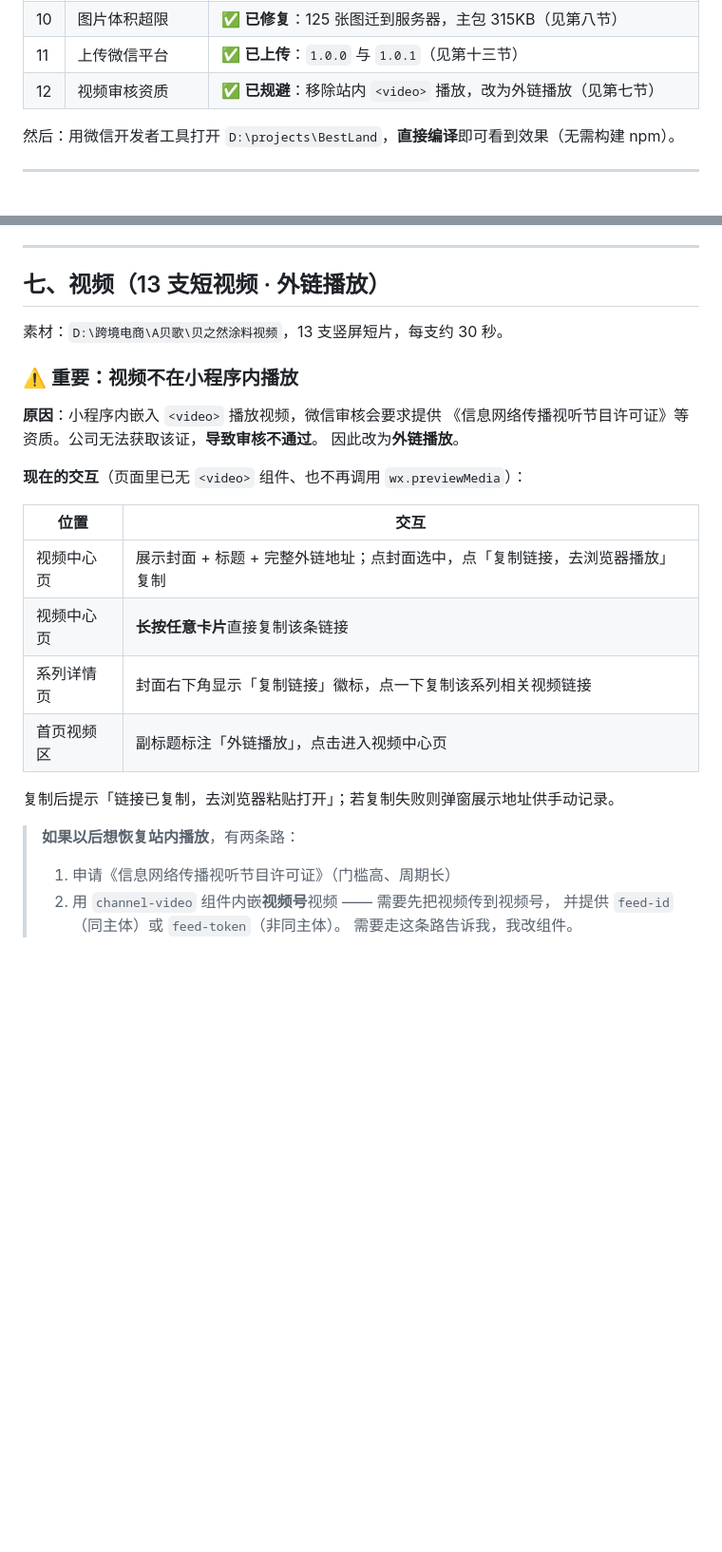
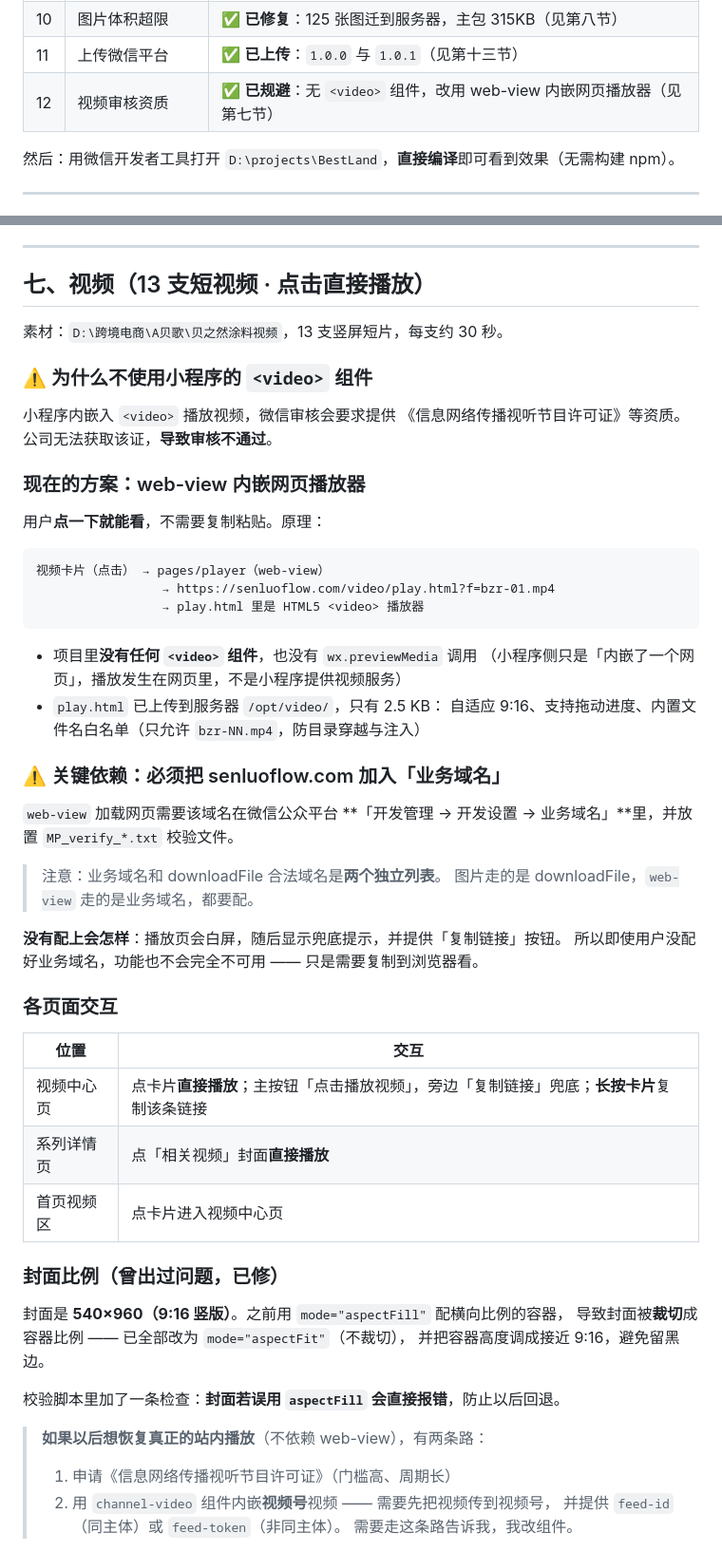
Before and after one commit to aluosen01-byte/BestLand, a Markdown page: README.md, 2 parts joined by grey strips. Shown at 95% size. Drawn GitHub-style; blank space fills up the shorter version.

Commit message:
文档：更新视频章节为「点击直接播放」方案
- 说明 web-view 内嵌网页播放器的原理与数据流
- 强调关键依赖：senluoflow.com 必须加入「业务域名」
  （与 downloadFile 合法域名是两个独立列表，之前只配了后者）
- 说明未配业务域名时的降级表现（兜底提示 + 复制链接）
- 记录 9:16 封面裁切的成因与修复（aspectFill -> aspectFit）
- 补充校验脚本已加入 aspectFill 防回退检查

````diff
--- a/README.md
+++ b/README.md
@@ -28,7 +28,7 @@
 | 9 | 转发 / 分享 | ✅ **已修复**：13 个页面全部补上分享回调（见第十节） |
 | 10 | 图片体积超限 | ✅ **已修复**：125 张图迁到服务器，主包 315KB（见第八节） |
 | 11 | 上传微信平台 | ✅ **已上传**：`1.0.0` 与 `1.0.1`（见第十三节） |
-| 12 | 视频审核资质 | ✅ **已规避**：移除站内 `<video>` 播放，改为外链播放（见第七节） |
+| 12 | 视频审核资质 | ✅ **已规避**：无 `<video>` 组件，改用 web-view 内嵌网页播放器（见第七节） |
 
 然后：用微信开发者工具打开 `D:\projects\BestLand`，**直接编译**即可看到效果（无需构建 npm）。
 
@@ -223,28 +223,58 @@ exports.main = async (event) => {
 
 ---
 
-## 七、视频（13 支短视频 · 外链播放）
+## 七、视频（13 支短视频 · 点击直接播放）
 
 素材：`D:\跨境电商\A贝歌\贝之然涂料视频`，13 支竖屏短片，每支约 30 秒。
 
-### ⚠️ 重要：视频不在小程序内播放
+### ⚠️ 为什么不使用小程序的 `<video>` 组件
 
-**原因**：小程序内嵌入 `<video>` 播放视频，微信审核会要求提供
+小程序内嵌入 `<video>` 播放视频，微信审核会要求提供
 《信息网络传播视听节目许可证》等资质。公司无法获取该证，**导致审核不通过**。
-因此改为**外链播放**。
 
-**现在的交互**（页面里已无 `<video>` 组件、也不再调用 `wx.previewMedia`）：
+### 现在的方案：web-view 内嵌网页播放器
+
+用户**点一下就能看**，不需要复制粘贴。原理：
+
+```
+视频卡片（点击） → pages/player（web-view）
+                 → https://senluoflow.com/video/play.html?f=bzr-01.mp4
+                 → play.html 里是 HTML5 <video> 播放器
+```
+
+- 项目里**没有任何 `<video>` 组件**，也没有 `wx.previewMedia` 调用
+  （小程序侧只是「内嵌了一个网页」，播放发生在网页里，不是小程序提供视频服务）
+- `play.html` 已上传到服务器 `/opt/video/`，只有 2.5 KB：
+  自适应 9:16、支持拖动进度、内置文件名白名单（只允许 `bzr-NN.mp4`，防目录穿越与注入）
+
+### ⚠️ 关键依赖：必须把 senluoflow.com 加入「业务域名」
+
+`web-view` 加载网页需要该域名在微信公众平台
+**「开发管理 → 开发设置 → 业务域名」**里，并放置 `MP_verify_*.txt` 校验文件。
+
+> 注意：业务域名和 downloadFile 合法域名是**两个独立列表**。
+> 图片走的是 downloadFile，`web-view` 走的是业务域名，都要配。
+
+**没有配上会怎样**：播放页会白屏，随后显示兜底提示，并提供「复制链接」按钮。
+所以即使用户没配好业务域名，功能也不会完全不可用 —— 只是需要复制到浏览器看。
+
+### 各页面交互
 
 | 位置 | 交互 |
 |---|---|
-| 视频中心页 | 展示封面 + 标题 + 完整外链地址；点封面选中，点「复制链接，去浏览器播放」复制 |
-| 视频中心页 | **长按任意卡片**直接复制该条链接 |
-| 系列详情页 | 封面右下角显示「复制链接」徽标，点一下复制该系列相关视频链接 |
-| 首页视频区 | 副标题标注「外链播放」，点击进入视频中心页 |
+| 视频中心页 | 点卡片**直接播放**；主按钮「点击播放视频」，旁边「复制链接」兜底；**长按卡片**复制该条链接 |
+| 系列详情页 | 点「相关视频」封面**直接播放** |
+| 首页视频区 | 点卡片进入视频中心页 |
 
-复制后提示「链接已复制，去浏览器粘贴打开」；若复制失败则弹窗展示地址供手动记录。
+### 封面比例（曾出过问题，已修）
 
-> **如果以后想恢复站内播放**，有两条路：
+封面是 **540×960（9:16 竖版）**。之前用 `mode="aspectFill"` 配横向比例的容器，
+导致封面被**裁切**成容器比例 —— 已全部改为 `mode="aspectFit"`（不裁切），
+并把容器高度调成接近 9:16，避免留黑边。
+
+校验脚本里加了一条检查：**封面若误用 `aspectFill` 会直接报错**，防止以后回退。
+
+> **如果以后想恢复真正的站内播放**（不依赖 web-view），有两条路：
 > 1. 申请《信息网络传播视听节目许可证》（门槛高、周期长）
 > 2. 用 `channel-video` 组件内嵌**视频号**视频 —— 需要先把视频传到视频号，
 >    并提供 `feed-id`（同主体）或 `feed-token`（非同主体）。
````
